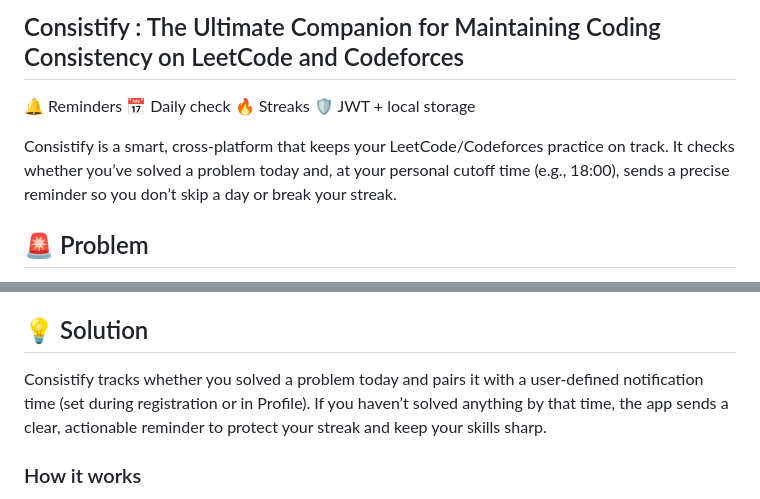
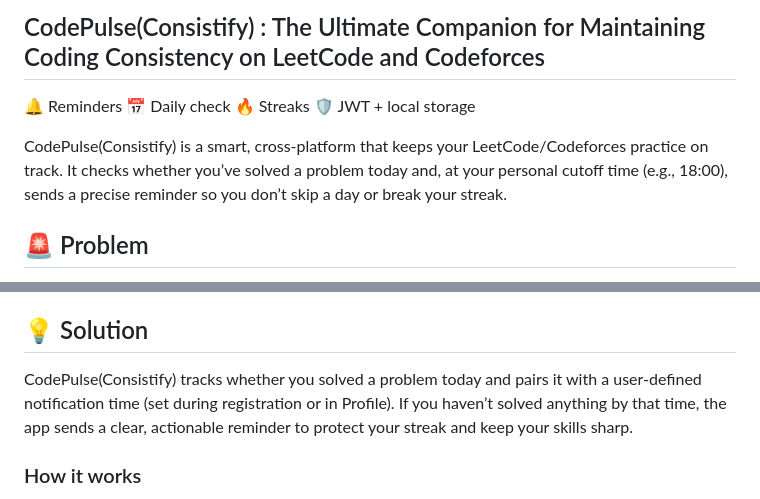
Before and after one commit to Edilawit-Manaye/Consistify_project, a Markdown page: docs/README.md, 2 parts joined by grey strips. Drawn GitHub-style.

```diff
--- a/docs/README.md
+++ b/docs/README.md
@@ -1,7 +1,7 @@
-##  Consistify : The Ultimate Companion for Maintaining Coding Consistency on LeetCode and Codeforces
+## CodePulse(Consistify) : The Ultimate Companion for Maintaining Coding Consistency on LeetCode and Codeforces
 🔔 Reminders  📅 Daily check  🔥 Streaks  🛡️ JWT + local storage
 
-Consistify  is a smart, cross‑platform that keeps your LeetCode/Codeforces practice on track. It checks whether you’ve solved a problem today and, at your personal cutoff time (e.g., 18:00), sends a precise reminder so you don’t skip a day or break your streak.
+CodePulse(Consistify)  is a smart, cross‑platform that keeps your LeetCode/Codeforces practice on track. It checks whether you’ve solved a problem today and, at your personal cutoff time (e.g., 18:00), sends a precise reminder so you don’t skip a day or break your streak.
 ## 🚨 Problem
 - Missed days happen unintentionally. Developers get busy and forget to solve a problem, breaking streaks they worked hard to build.
 - Streak loss kills motivation. One lapse reduces streaks and breaks the habit loop that drives improvement.
@@ -9,7 +9,7 @@ Consistify  is a smart, cross‑platform that keeps your LeetCode/Codeforces pra
 - No timely nudge. People don’t get reminders at the right time for them. Without a reminder set to their own schedule, they can easily miss the time to solve a problem.
 
 ## 💡 Solution
-Consistify  tracks whether you solved a problem today and pairs it with a user‑defined notification time (set during registration or in Profile). If you haven’t solved anything by that time, the app sends a clear, actionable reminder to protect your streak and keep your skills sharp.
+CodePulse(Consistify)  tracks whether you solved a problem today and pairs it with a user‑defined notification time (set during registration or in Profile). If you haven’t solved anything by that time, the app sends a clear, actionable reminder to protect your streak and keep your skills sharp.
 
 ### How it works
 - Monitors whether you solved at least one problem each day.
```
